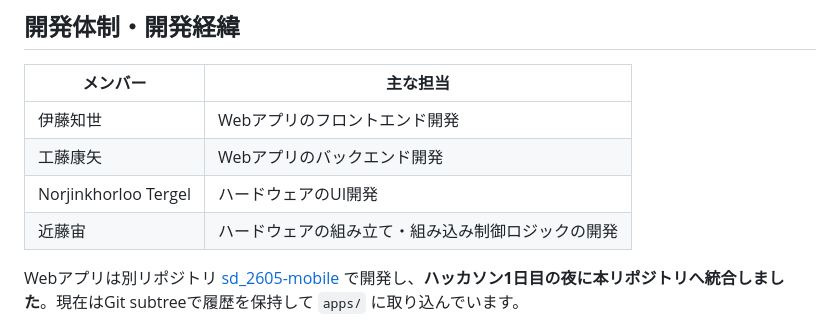
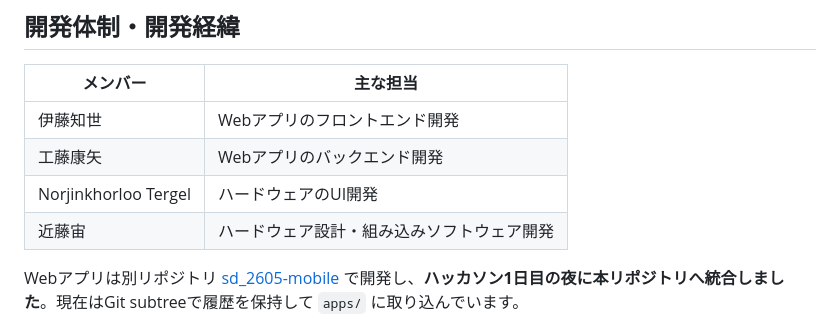
Before and after one commit to jphacks/sd_2605, a Markdown page: README.md, the part around the change. Rendered like a GitHub page.

Commit message:
Update Kondo's role description in README.md

```diff
--- a/README.md
+++ b/README.md
@@ -135,7 +135,7 @@ CoreS3がWi-Fi経由でAPIに定期アクセスし、音声の版番号を比較
 | 伊藤知世 | Webアプリのフロントエンド開発 |
 | 工藤康矢 | Webアプリのバックエンド開発 |
 | Norjinkhorloo Tergel | ハードウェアのUI開発 |
-| 近藤宙 | ハードウェアの組み立て・組み込み制御ロジックの開発 |
+| 近藤宙 | ハードウェア設計・組み込みソフトウェア開発 |
 
 Webアプリは別リポジトリ [sd_2605-mobile](https://github.com/jphacks/sd_2605-mobile) で開発し、**ハッカソン1日目の夜に本リポジトリへ統合しました**。現在はGit subtreeで履歴を保持して `apps/` に取り込んでいます。
 
```
